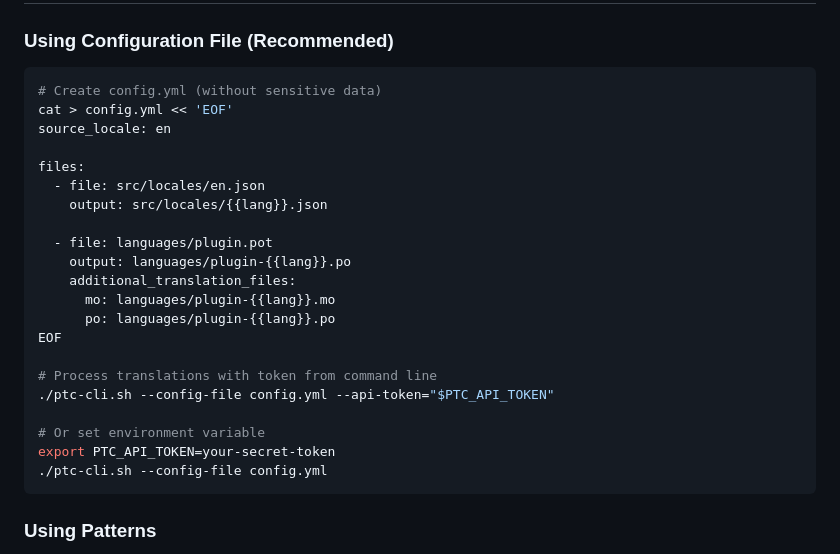
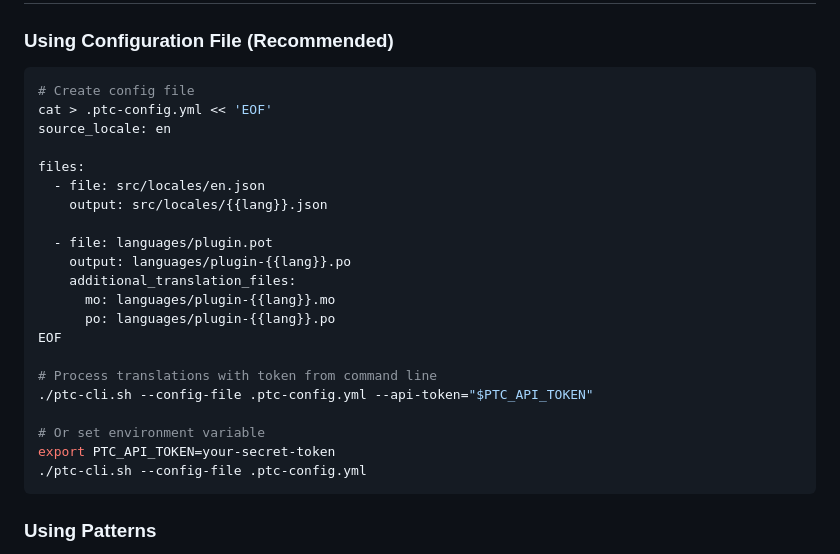
Before and after one commit to OnTheGoSystems/ptc-cli, a Markdown page: README.md, the part around the change. Rendered like a GitHub page.

````diff
--- a/README.md
+++ b/README.md
@@ -19,8 +19,8 @@ Bash script for processing translation files through PTC (Private Translation Cl
 ### Using Configuration File (Recommended)
 
 ```bash
-# Create config.yml (without sensitive data)
-cat > config.yml << 'EOF'
+# Create config file
+cat > .ptc-config.yml << 'EOF'
 source_locale: en
 
 files:
@@ -35,11 +35,11 @@ files:
 EOF
 
 # Process translations with token from command line
-./ptc-cli.sh --config-file config.yml --api-token="$PTC_API_TOKEN"
+./ptc-cli.sh --config-file .ptc-config.yml --api-token="$PTC_API_TOKEN"
 
 # Or set environment variable
 export PTC_API_TOKEN=your-secret-token
-./ptc-cli.sh --config-file config.yml
+./ptc-cli.sh --config-file .ptc-config.yml
 ```
 
 ### Using Patterns
````
